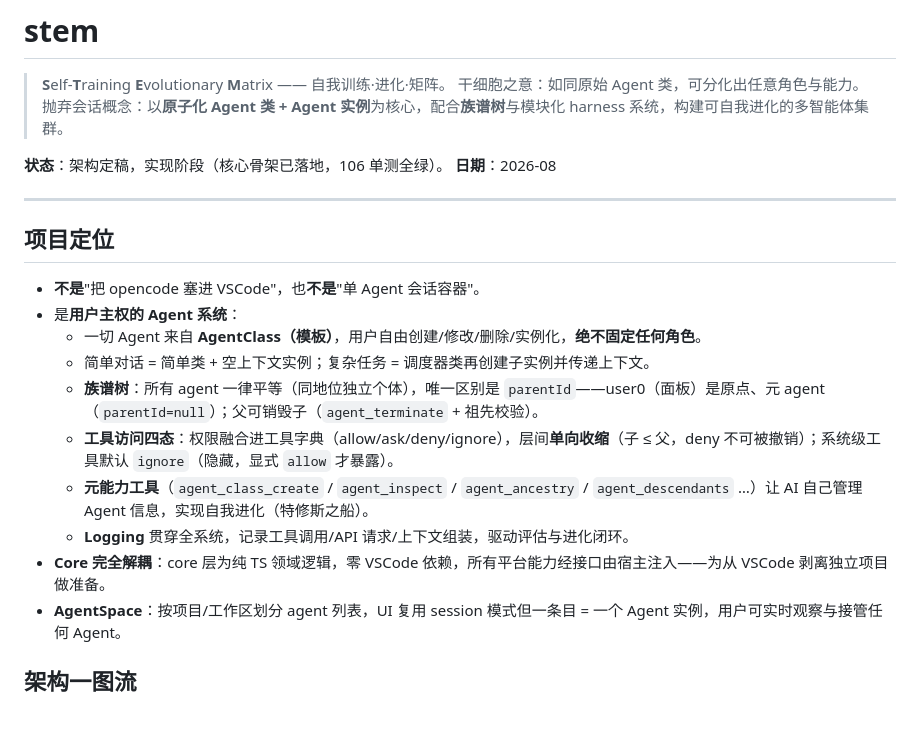
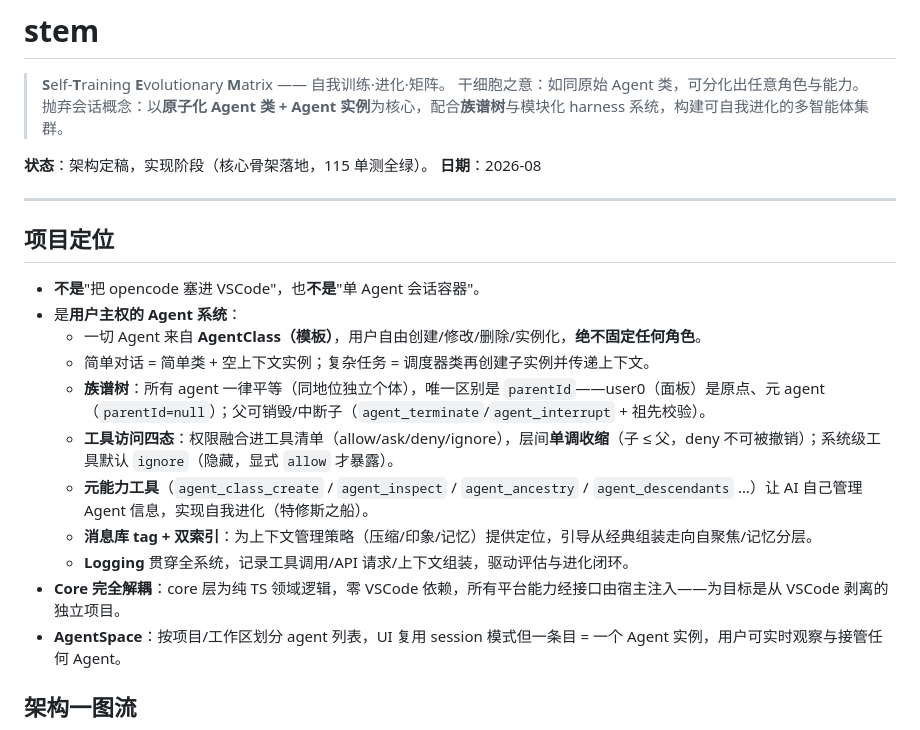
Before and after one commit to axwhizee/stem-v0.1, a Markdown page: README.md, the part around one of its changes. Rendered like a GitHub page.

```diff
--- a/README.md
+++ b/README.md
@@ -4,7 +4,7 @@
 > 干细胞之意：如同原始 Agent 类，可分化出任意角色与能力。
 > 抛弃会话概念：以**原子化 Agent 类 + Agent 实例**为核心，配合**族谱树**与模块化 harness 系统，构建可自我进化的多智能体集群。
 
-**状态**：架构定稿，实现阶段（核心骨架已落地，106 单测全绿）。
+**状态**：架构定稿，实现阶段（核心骨架落地，115 单测全绿）。
 **日期**：2026-08
 
 ---
@@ -15,11 +15,12 @@
 - 是**用户主权的 Agent 系统**：
   - 一切 Agent 来自 **AgentClass（模板）**，用户自由创建/修改/删除/实例化，**绝不固定任何角色**。
   - 简单对话 = 简单类 + 空上下文实例；复杂任务 = 调度器类再创建子实例并传递上下文。
-  - **族谱树**：所有 agent 一律平等（同地位独立个体），唯一区别是 `parentId`——user0（面板）是原点、元 agent（`parentId=null`）；父可销毁子（`agent_terminate` + 祖先校验）。
-  - **工具访问四态**：权限融合进工具字典（allow/ask/deny/ignore），层间**单向收缩**（子 ≤ 父，deny 不可被撤销）；系统级工具默认 `ignore`（隐藏，显式 `allow` 才暴露）。
+  - **族谱树**：所有 agent 一律平等（同地位独立个体），唯一区别是 `parentId`——user0（面板）是原点、元 agent（`parentId=null`）；父可销毁/中断子（`agent_terminate`/`agent_interrupt` + 祖先校验）。
+  - **工具访问四态**：权限融合进工具清单（allow/ask/deny/ignore），层间**单调收缩**（子 ≤ 父，deny 不可被撤销）；系统级工具默认 `ignore`（隐藏，显式 `allow` 才暴露）。
   - **元能力工具**（`agent_class_create` / `agent_inspect` / `agent_ancestry` / `agent_descendants` …）让 AI 自己管理 Agent 信息，实现自我进化（特修斯之船）。
+  - **消息库 tag + 双索引**：为上下文管理策略（压缩/印象/记忆）提供定位，引导从经典组装走向自聚焦/记忆分层。
   - **Logging** 贯穿全系统，记录工具调用/API 请求/上下文组装，驱动评估与进化闭环。
-- **Core 完全解耦**：core 层为纯 TS 领域逻辑，零 VSCode 依赖，所有平台能力经接口由宿主注入——为从 VSCode 剥离独立项目做准备。
+- **Core 完全解耦**：core 层为纯 TS 领域逻辑，零 VSCode 依赖，所有平台能力经接口由宿主注入——为目标是从 VSCode 剥离的独立项目。
 - **AgentSpace**：按项目/工作区划分 agent 列表，UI 复用 session 模式但一条目 = 一个 Agent 实例，用户可实时观察与接管任何 Agent。
 
 ## 架构一图流
```
Also changed, not shown: other parts of README.md (+11 -7 lines), AGENTS.md (+56 -30 lines).
